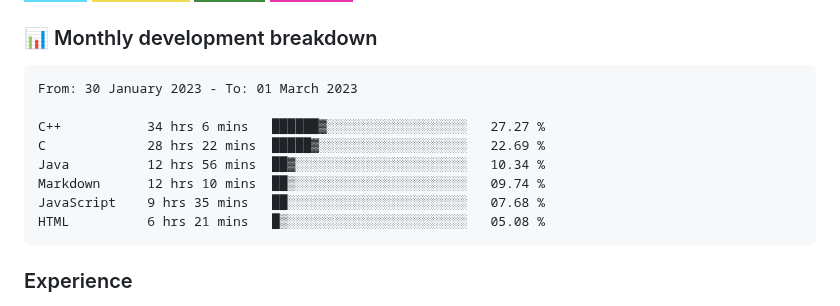
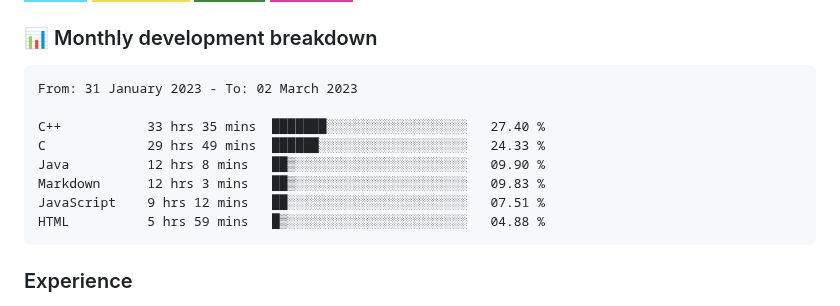
Before and after one commit to hesbon-osoro/hesbon-osoro, a Markdown page: README.md, the part around the change. GitHub-like rendering; badges without logos.

Commit message:
Updated waka-readme graph with new metrics

````diff
--- a/README.md
+++ b/README.md
@@ -35,14 +35,14 @@ I have deployed several sites some of which am showcasing in the <a href="#sampl
 <!--START_SECTION:waka-->
 
 ```text
-From: 30 January 2023 - To: 01 March 2023
+From: 31 January 2023 - To: 02 March 2023
 
-C++           34 hrs 6 mins   ██████▓░░░░░░░░░░░░░░░░░░   27.27 %
-C             28 hrs 22 mins  █████▓░░░░░░░░░░░░░░░░░░░   22.69 %
-Java          12 hrs 56 mins  ██▓░░░░░░░░░░░░░░░░░░░░░░   10.34 %
-Markdown      12 hrs 10 mins  ██▒░░░░░░░░░░░░░░░░░░░░░░   09.74 %
-JavaScript    9 hrs 35 mins   ██░░░░░░░░░░░░░░░░░░░░░░░   07.68 %
-HTML          6 hrs 21 mins   █▒░░░░░░░░░░░░░░░░░░░░░░░   05.08 %
+C++           33 hrs 35 mins  ███████░░░░░░░░░░░░░░░░░░   27.40 %
+C             29 hrs 49 mins  ██████░░░░░░░░░░░░░░░░░░░   24.33 %
+Java          12 hrs 8 mins   ██▒░░░░░░░░░░░░░░░░░░░░░░   09.90 %
+Markdown      12 hrs 3 mins   ██▒░░░░░░░░░░░░░░░░░░░░░░   09.83 %
+JavaScript    9 hrs 12 mins   ██░░░░░░░░░░░░░░░░░░░░░░░   07.51 %
+HTML          5 hrs 59 mins   █▒░░░░░░░░░░░░░░░░░░░░░░░   04.88 %
 ```
 
 <!--END_SECTION:waka-->
````
